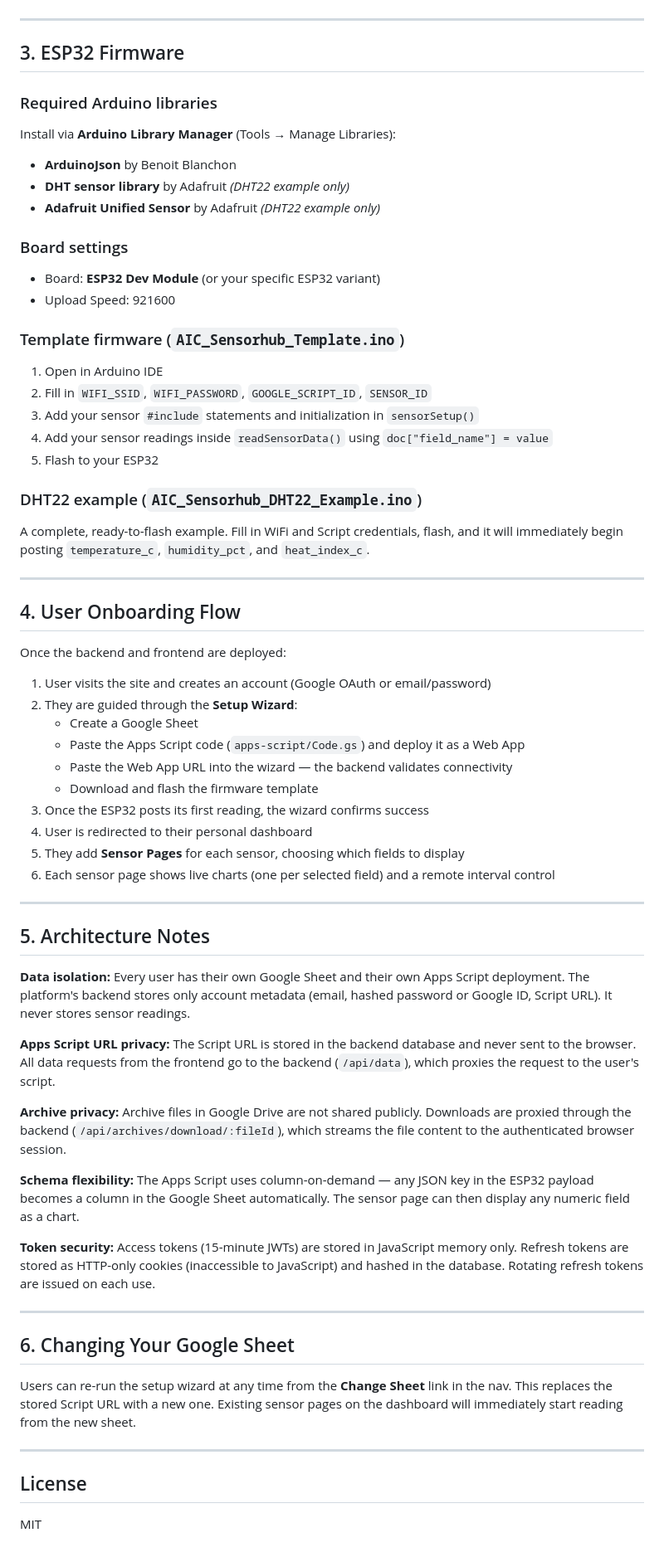
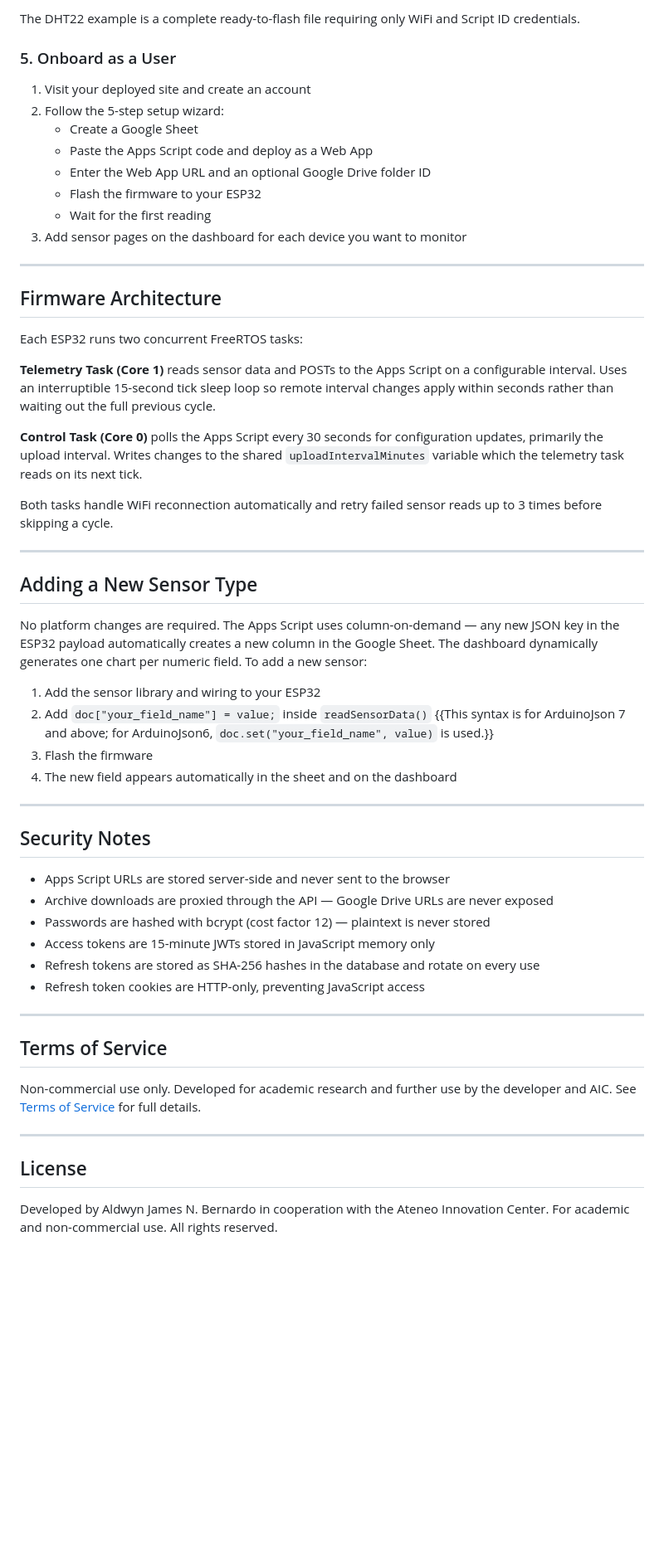
Before and after one commit to franki-xander/AIC-Sensorhub, a Markdown page: README.md, the part around one of its changes. Shown at 83% size. Drawn GitHub-style; blank space fills up the shorter version.

```diff
--- a/README.md
+++ b/README.md
@@ -106,67 +168,60 @@ fly deploy
+The DHT22 example is a complete ready-to-flash file requiring only WiFi and Script ID credentials.
+
+### 5. Onboard as a User
+
+1. Visit your deployed site and create an account
+2. Follow the 5-step setup wizard:
+   - Create a Google Sheet
+   - Paste the Apps Script code and deploy as a Web App
+   - Enter the Web App URL and an optional Google Drive folder ID
+   - Flash the firmware to your ESP32
+   - Wait for the first reading
+3. Add sensor pages on the dashboard for each device you want to monitor
 
 ---
 
-## 3. ESP32 Firmware
+## Firmware Architecture
 
-### Required Arduino libraries
-Install via **Arduino Library Manager** (Tools → Manage Libraries):
-- **ArduinoJson** by Benoit Blanchon
-- **DHT sensor library** by Adafruit *(DHT22 example only)*
-- **Adafruit Unified Sensor** by Adafruit *(DHT22 example only)*
+Each ESP32 runs two concurrent FreeRTOS tasks:
 
-### Board settings
-- Board: **ESP32 Dev Module** (or your specific ESP32 variant)
-- Upload Speed: 921600
+**Telemetry Task (Core 1)** reads sensor data and POSTs to the Apps Script on a configurable interval. Uses an interruptible 15-second tick sleep loop so remote interval changes apply within seconds rather than waiting out the full previous cycle.
 
-### Template firmware (`AIC_Sensorhub_Template.ino`)
-1. Open in Arduino IDE
-2. Fill in `WIFI_SSID`, `WIFI_PASSWORD`, `GOOGLE_SCRIPT_ID`, `SENSOR_ID`
-3. Add your sensor `#include` statements and initialization in `sensorSetup()`
-4. Add your sensor readings inside `readSensorData()` using `doc["field_name"] = value`
-5. Flash to your ESP32
+**Control Task (Core 0)** polls the Apps Script every 30 seconds for configuration updates, primarily the upload interval. Writes changes to the shared `uploadIntervalMinutes` variable which the telemetry task reads on its next tick.
 
-### DHT22 example (`AIC_Sensorhub_DHT22_Example.ino`)
-A complete, ready-to-flash example. Fill in WiFi and Script credentials, flash, and it will immediately begin posting `temperature_c`, `humidity_pct`, and `heat_index_c`.
+Both tasks handle WiFi reconnection automatically and retry failed sensor reads up to 3 times before skipping a cycle.
 
 ---
 
-## 4. User Onboarding Flow
+## Adding a New Sensor Type
 
-Once the backend and frontend are deployed:
+No platform changes are required. The Apps Script uses column-on-demand — any new JSON key in the ESP32 payload automatically creates a new column in the Google Sheet. The dashboard dynamically generates one chart per numeric field. To add a new sensor:
 
-1. User visits the site and creates an account (Google OAuth or email/password)
-2. They are guided through the **Setup Wizard**:
-   - Create a Google Sheet
-   - Paste the Apps Script code (`apps-script/Code.gs`) and deploy it as a Web App
-   - Paste the Web App URL into the wizard — the backend validates connectivity
-   - Download and flash the firmware template
-3. Once the ESP32 posts its first reading, the wizard confirms success
-4. User is redirected to their personal dashboard
-5. They add **Sensor Pages** for each sensor, choosing which fields to display
-6. Each sensor page shows live charts (one per selected field) and a remote interval control
+1. Add the sensor library and wiring to your ESP32
+2. Add `doc["your_field_name"] = value;` inside `readSensorData()`
+       {{This syntax is for ArduinoJson 7 and above; for ArduinoJson6, `doc.set("your_field_name", value)` is used.}}
+4. Flash the firmware
+5. The new field appears automatically in the sheet and on the dashboard
 
 ---
 
-## 5. Architecture Notes
+## Security Notes
 
-**Data isolation:** Every user has their own Google Sheet and their own Apps Script deployment. The platform's backend stores only account metadata (email, hashed password or Google ID, Script URL). It never stores sensor readings.
-
-**Apps Script URL privacy:** The Script URL is stored in the backend database and never sent to the browser. All data requests from the frontend go to the backend (`/api/data`), which proxies the request to the user's script.
-
-**Archive privacy:** Archive files in Google Drive are not shared publicly. Downloads are proxied through the backend (`/api/archives/download/:fileId`), which streams the file content to the authenticated browser session.
-
-**Schema flexibility:** The Apps Script uses column-on-demand — any JSON key in the ESP32 payload becomes a column in the Google Sheet automatically. The sensor page can then display any numeric field as a chart.
-
-**Token security:** Access tokens (15-minute JWTs) are stored in JavaScript memory only. Refresh tokens are stored as HTTP-only cookies (inaccessible to JavaScript) and hashed in the database. Rotating refresh tokens are issued on each use.
+- Apps Script URLs are stored server-side and never sent to the browser
+- Archive downloads are proxied through the API — Google Drive URLs are never exposed
+- Passwords are hashed with bcrypt (cost factor 12) — plaintext is never stored
+- Access tokens are 15-minute JWTs stored in JavaScript memory only
+- Refresh tokens are stored as SHA-256 hashes in the database and rotate on every use
+- Refresh token cookies are HTTP-only, preventing JavaScript access
 
 ---
 
-## 6. Changing Your Google Sheet
+## Terms of Service
 
-Users can re-run the setup wizard at any time from the **Change Sheet** link in the nav. This replaces the stored Script URL with a new one. Existing sensor pages on the dashboard will immediately start reading from the new sheet.
+Non-commercial use only. Developed for academic research and further use by the developer and AIC. See [Terms of Service](https://aic-sensorhub.vercel.app/terms) for full details.
 
 ---
 
 ## License
 
-MIT
+Developed by Aldwyn James N. Bernardo in cooperation with the Ateneo Innovation Center.
+For academic and non-commercial use. All rights reserved.
```
Also changed, not shown: other parts of README.md (+146 -84 lines).
